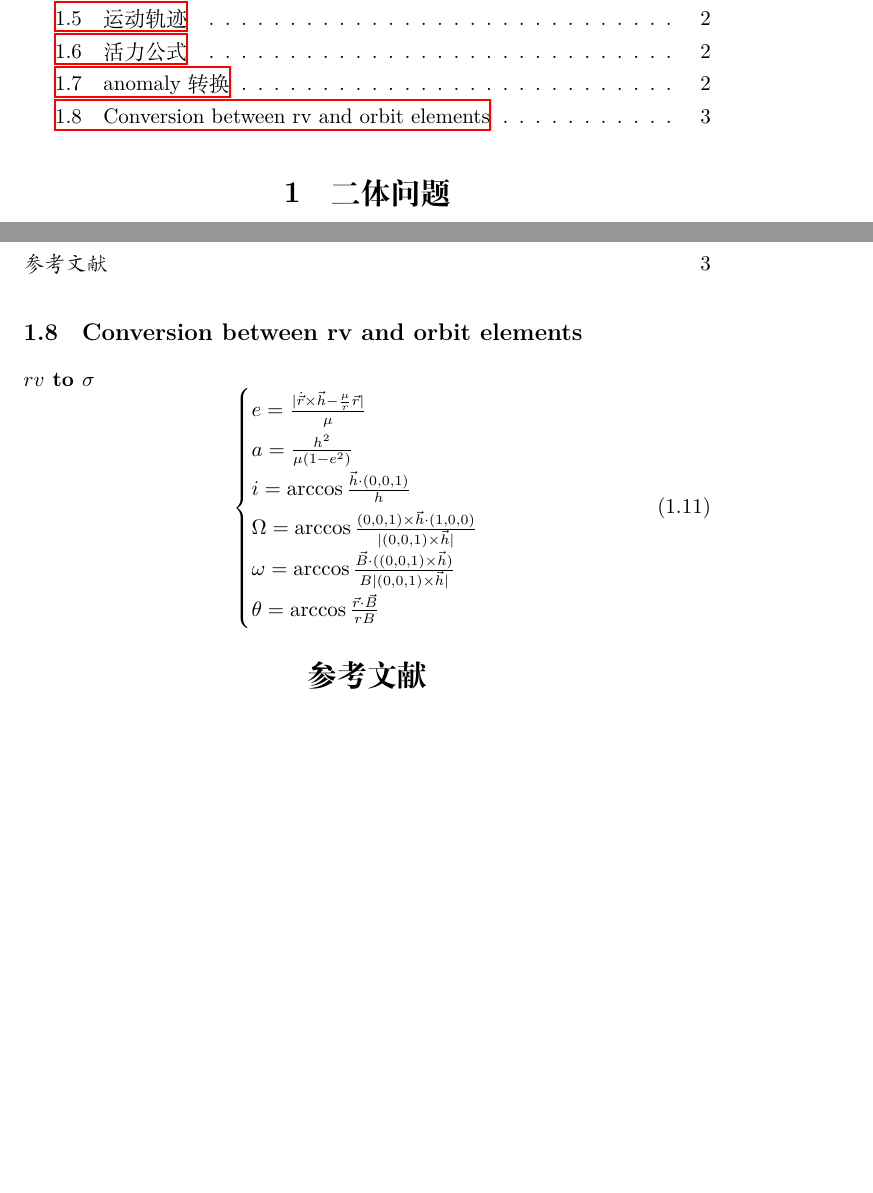
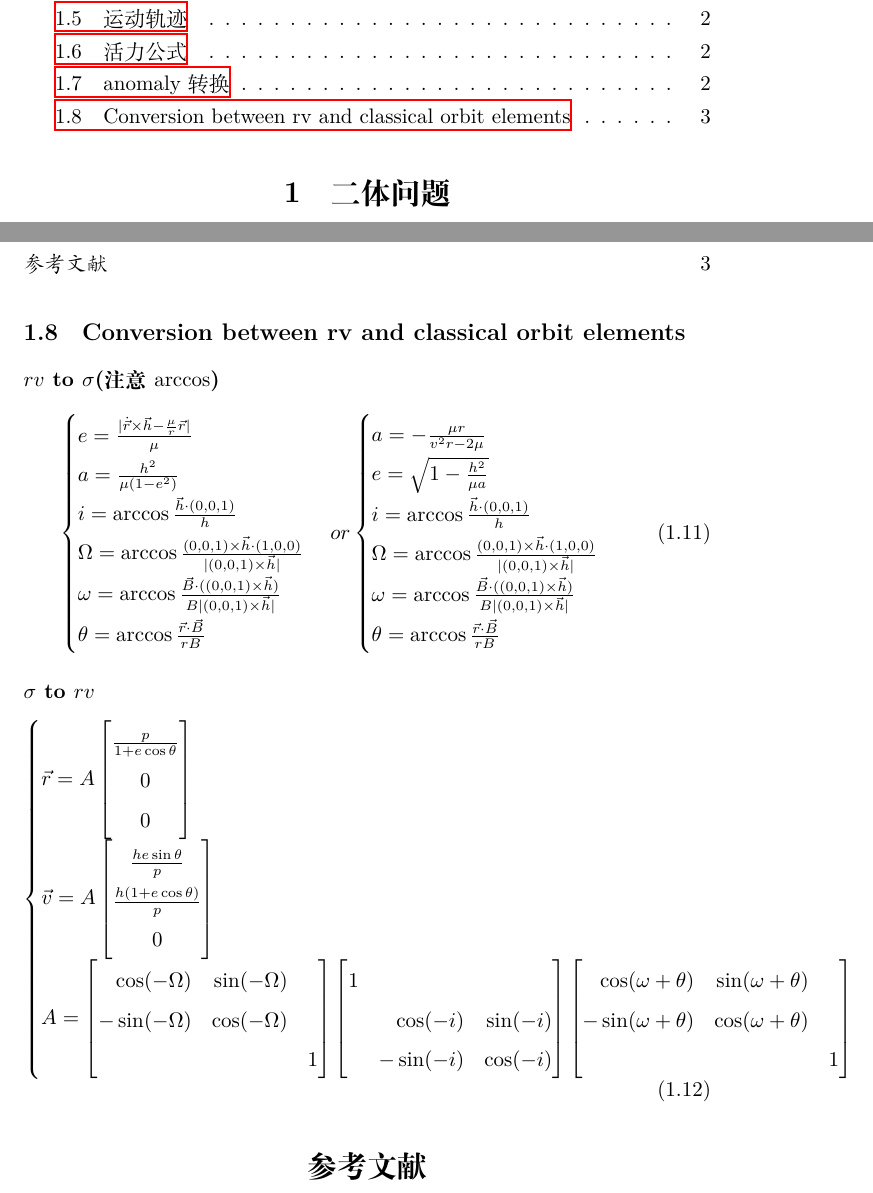
Before and after one commit to haodayizhia/Astrodynamics-Tools, a LaTeX document (tex/document.tex): two parts of pages 1 and 3 of 3, joined at a grey line, cut so that both start at the same text, the shorter picture padded with empty space. Compiled offline with XeLaTeX.

Commit message:
rv to sigma

```diff
--- a/tex/document.tex
+++ b/tex/document.tex
@@ -1,7 +1,7 @@
 %-*- coding: UTF-8 -*-
 % filename.tex
 \documentclass[UTF8]{ctexart}
-\usepackage{amsmath,lmodern,hyperref}
+\usepackage{amsmath,mathtools,lmodern,hyperref}
 \title{用到的公式}
 \author{haodayizhia}
 \date{\today}
@@ -67,8 +67,8 @@ $\theta$: True anomaly(真近点角), $E$: Eccentric anomaly(偏近点角), $M$:
 	M=n(t-\tau)=E-e\sin E
 \end{gather}
 
-\subsection{Conversion between rv and orbit elements}
-\paragraph{$rv$ to $\sigma$}
+\subsection{Conversion between rv and classical orbit elements}
+\paragraph{$rv$ to $\sigma$(注意$\arccos$)}
 \begin{equation}
 	\begin{cases}
 		e=\frac{|\dot{\vec{r}}\times\vec{h}-\frac{\mu}{r}\vec{r}|}{\mu}\\
@@ -77,8 +77,43 @@ $\theta$: True anomaly(真近点角), $E$: Eccentric anomaly(偏近点角), $M$:
 		\Omega=\arccos\frac{(0,0,1)\times\vec{h}\cdot(1,0,0)}{|(0,0,1)\times\vec{h}|}\\
 		\omega=\arccos\frac{\vec{B}\cdot((0,0,1)\times\vec{h})}{B|(0,0,1)\times\vec{h}|}\\
 		\theta=\arccos\frac{\vec{r}\cdot\vec{B}}{rB}
+	\end{cases}or
+\begin{cases}
+	a=-\frac{\mu r}{v^2r-2\mu}\\
+	e=\sqrt{1-\frac{h^2}{\mu a}}\\
+	i=\arccos{\frac{\vec{h}\cdot(0,0,1)}{h}}\\
+	\Omega=\arccos\frac{(0,0,1)\times\vec{h}\cdot(1,0,0)}{|(0,0,1)\times\vec{h}|}\\
+	\omega=\arccos\frac{\vec{B}\cdot((0,0,1)\times\vec{h})}{B|(0,0,1)\times\vec{h}|}\\
+	\theta=\arccos\frac{\vec{r}\cdot\vec{B}}{rB}
+\end{cases}
+\end{equation}
+\paragraph{$\sigma$ to $rv$}
+\begin{equation}
+	\begin{cases}
+		\vec{r}=A\begin{bmatrix}
+			\frac{p}{1+e\cos\theta}\\
+			0\\
+			0
+		\end{bmatrix}\\
+		\vec{v}=A\begin{bmatrix}
+		\frac{he\sin\theta}{p}\\
+		\frac{h(1+e\cos\theta)}{p}\\
+		0
+		\end{bmatrix}\\
+		A=\begin{bmatrix*}[r]
+		\cos(-\Omega) & \sin(-\Omega) & \\
+		-\sin(-\Omega) & \cos(-\Omega) & \\
+		& & 1
+		\end{bmatrix*}\begin{bmatrix*}[r]
+		1 & &\\
+		& \cos(-i) & \sin(-i)\\
+		& -\sin(-i) & \cos(-i)
+		\end{bmatrix*}\begin{bmatrix*}[r]
+		\cos(\omega+\theta) & \sin(\omega+\theta) & \\
+		-\sin(\omega+\theta) & \cos(\omega+\theta) &\\
+		& & 1
+		\end{bmatrix*}
 	\end{cases}
 \end{equation}
-
 \bibliography{math}
 \end{document}
```
Also changed, not shown: tex/document.pdf, 5 other files.
